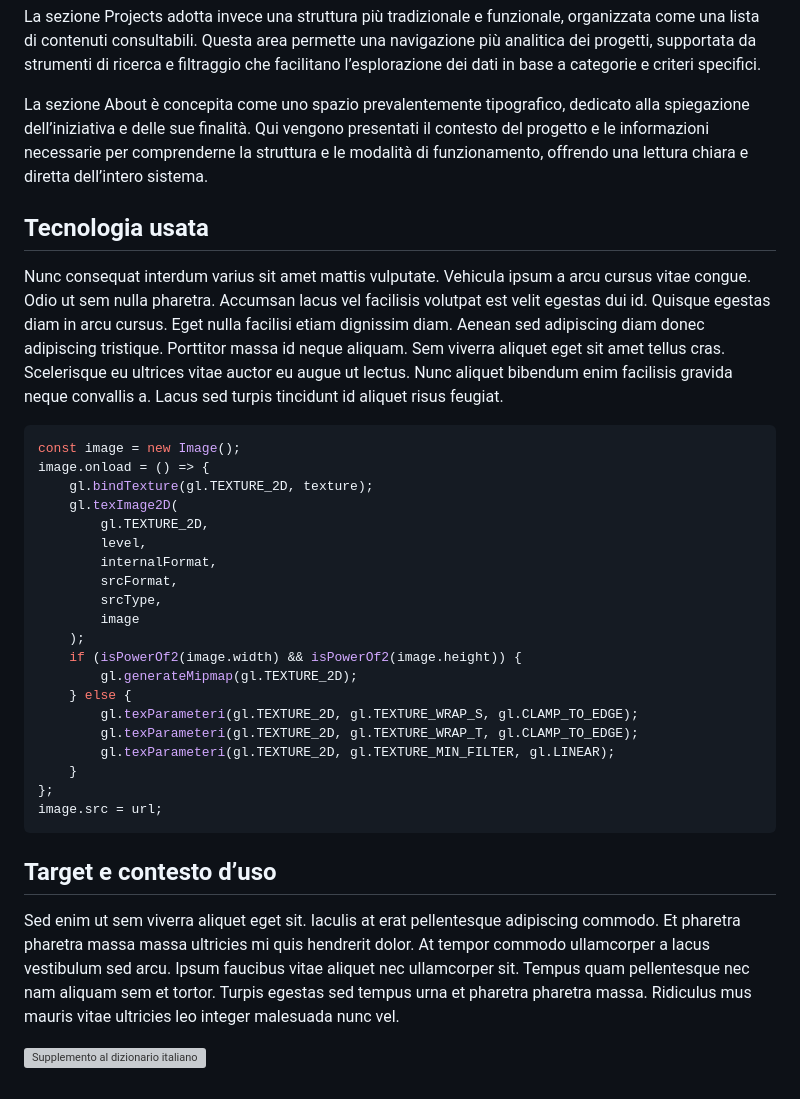
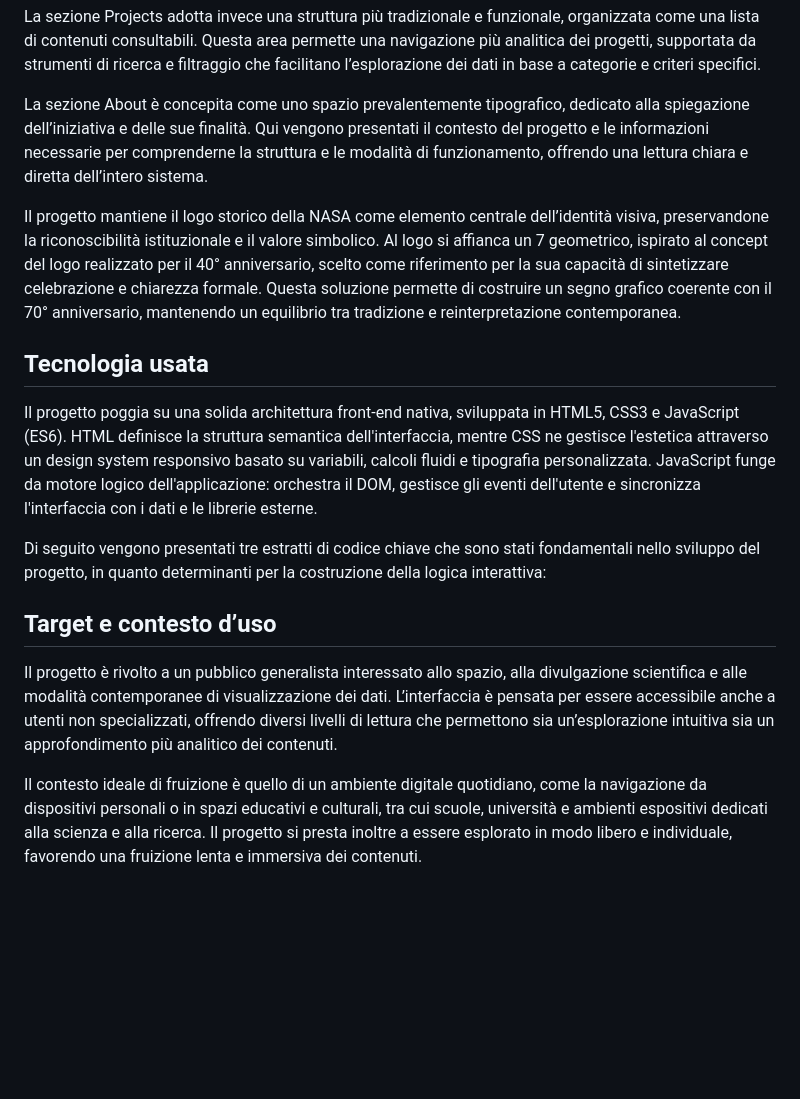
Before and after one commit to LucaMazzolaa/NASA70, a Markdown page: README.md, the part around the change. GitHub-like rendering; blank space fills up the shorter version; grey boxes are pictures that could not be loaded.

````diff
--- a/README.md
+++ b/README.md
@@ -28,36 +28,15 @@ La sezione Projects adotta invece una struttura più tradizionale e funzionale,
 
 La sezione About è concepita come uno spazio prevalentemente tipografico, dedicato alla spiegazione dell’iniziativa e delle sue finalità. Qui vengono presentati il contesto del progetto e le informazioni necessarie per comprenderne la struttura e le modalità di funzionamento, offrendo una lettura chiara e diretta dell’intero sistema.
 
+Il progetto mantiene il logo storico della NASA come elemento centrale dell’identità visiva, preservandone la riconoscibilità istituzionale e il valore simbolico. Al logo si affianca un 7 geometrico, ispirato al concept del logo realizzato per il 40° anniversario, scelto come riferimento per la sua capacità di sintetizzare celebrazione e chiarezza formale. Questa soluzione permette di costruire un segno grafico coerente con il 70° anniversario, mantenendo un equilibrio tra tradizione e reinterpretazione contemporanea.
+
+## Tecnologia usata
+Il progetto poggia su una solida architettura front-end nativa, sviluppata in HTML5, CSS3 e JavaScript (ES6). HTML definisce la struttura semantica dell'interfaccia, mentre CSS ne gestisce l'estetica attraverso un design system responsivo basato su variabili, calcoli fluidi e tipografia personalizzata. JavaScript funge da motore logico dell'applicazione: orchestra il DOM, gestisce gli eventi dell'utente e sincronizza l'interfaccia con i dati e le librerie esterne.
+
+Di seguito vengono presentati tre estratti di codice chiave che sono stati fondamentali nello sviluppo del progetto, in quanto determinanti per la costruzione della logica interattiva:
 
 
-## Tecnologia usata
-Nunc consequat interdum varius sit amet mattis vulputate. Vehicula ipsum a arcu cursus vitae congue. Odio ut sem nulla pharetra. Accumsan lacus vel facilisis volutpat est velit egestas dui id. Quisque egestas diam in arcu cursus. Eget nulla facilisi etiam dignissim diam. Aenean sed adipiscing diam donec adipiscing tristique. Porttitor massa id neque aliquam. Sem viverra aliquet eget sit amet tellus cras. Scelerisque eu ultrices vitae auctor eu augue ut lectus. Nunc aliquet bibendum enim facilisis gravida neque convallis a. Lacus sed turpis tincidunt id aliquet risus feugiat.
+## Target e contesto d’uso
+Il progetto è rivolto a un pubblico generalista interessato allo spazio, alla divulgazione scientifica e alle modalità contemporanee di visualizzazione dei dati. L’interfaccia è pensata per essere accessibile anche a utenti non specializzati, offrendo diversi livelli di lettura che permettono sia un’esplorazione intuitiva sia un approfondimento più analitico dei contenuti.
 
-
-```JavaScript
-const image = new Image();
-image.onload = () => {
-	gl.bindTexture(gl.TEXTURE_2D, texture);
-	gl.texImage2D(
-		gl.TEXTURE_2D,
-		level,
-		internalFormat,
-		srcFormat,
-		srcType,
-		image
-	);
-	if (isPowerOf2(image.width) && isPowerOf2(image.height)) {
-		gl.generateMipmap(gl.TEXTURE_2D);
-	} else {
-		gl.texParameteri(gl.TEXTURE_2D, gl.TEXTURE_WRAP_S, gl.CLAMP_TO_EDGE);
-		gl.texParameteri(gl.TEXTURE_2D, gl.TEXTURE_WRAP_T, gl.CLAMP_TO_EDGE);
-		gl.texParameteri(gl.TEXTURE_2D, gl.TEXTURE_MIN_FILTER, gl.LINEAR);
-	}
-};
-image.src = url;
-```
-
-## Target e contesto d’uso
-Sed enim ut sem viverra aliquet eget sit. Iaculis at erat pellentesque adipiscing commodo. Et pharetra pharetra massa massa ultricies mi quis hendrerit dolor. At tempor commodo ullamcorper a lacus vestibulum sed arcu. Ipsum faucibus vitae aliquet nec ullamcorper sit. Tempus quam pellentesque nec nam aliquam sem et tortor. Turpis egestas sed tempus urna et pharetra pharetra massa. Ridiculus mus mauris vitae ultricies leo integer malesuada nunc vel.
-
-[<img src="doc/munari.jpg" width="300" alt="Supplemento al dizionario italiano">]()
+Il contesto ideale di fruizione è quello di un ambiente digitale quotidiano, come la navigazione da dispositivi personali o in spazi educativi e culturali, tra cui scuole, università e ambienti espositivi dedicati alla scienza e alla ricerca. Il progetto si presta inoltre a essere esplorato in modo libero e individuale, favorendo una fruizione lenta e immersiva dei contenuti.
````
